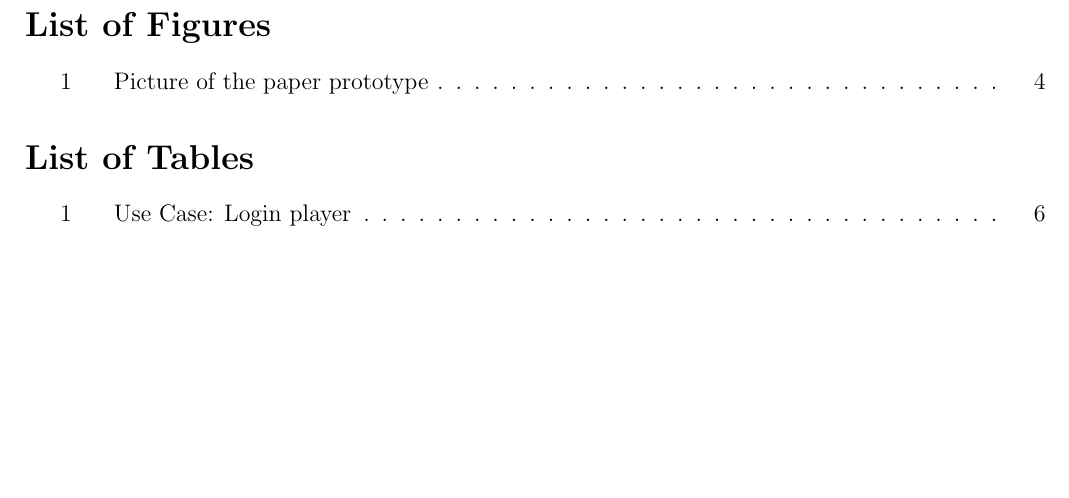
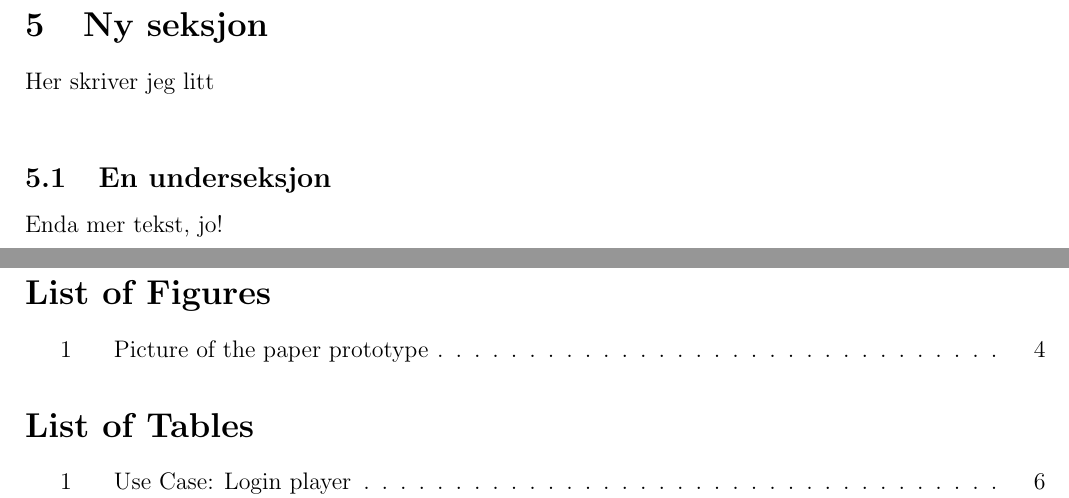
Before and after one commit to Jimtrim/dontpanic_docs, a LaTeX document (main.tex, which reads pages/ny_seksjon.tex): part of page 21 of 21 before the commit and two parts of pages 21 and 22 of 22 after it, the two joined at a grey line, cut at the place of the change, the shorter picture padded with empty space. Compiled offline with pdfLaTeX.

Commit message:
krasj-kurs i pages/ny_seksjon og main.tex

```diff
--- /dev/null
+++ b/pages/ny_seksjon.tex
@@ -0,0 +1,7 @@
+\section{Ny seksjon}
+
+Her skriver jeg litt \\
+
+\subsection{En underseksjon}
+
+Enda mer tekst, jo! \\
```
Also changed, not shown: main.tex (+1 -0 lines).
